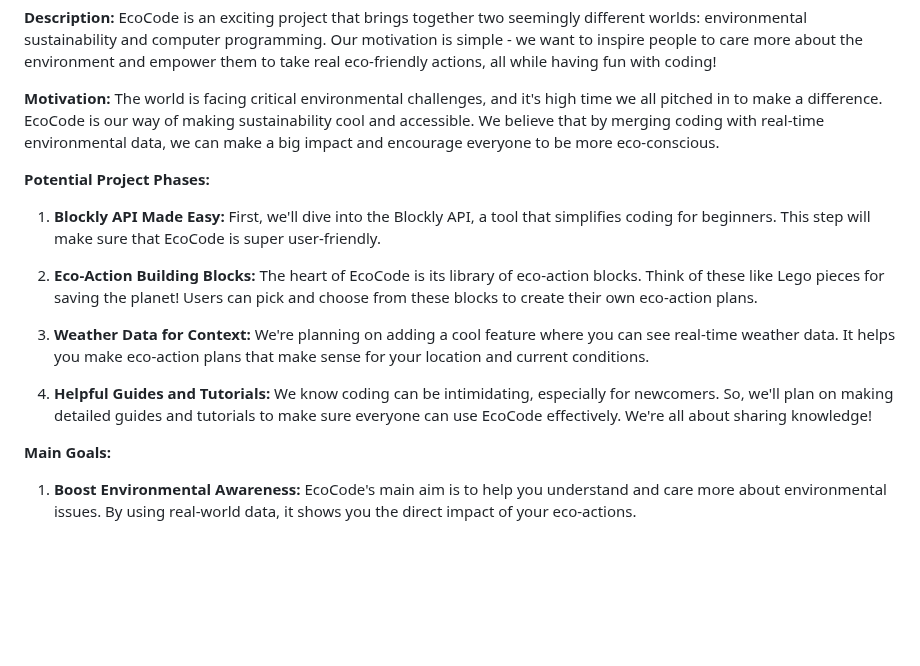
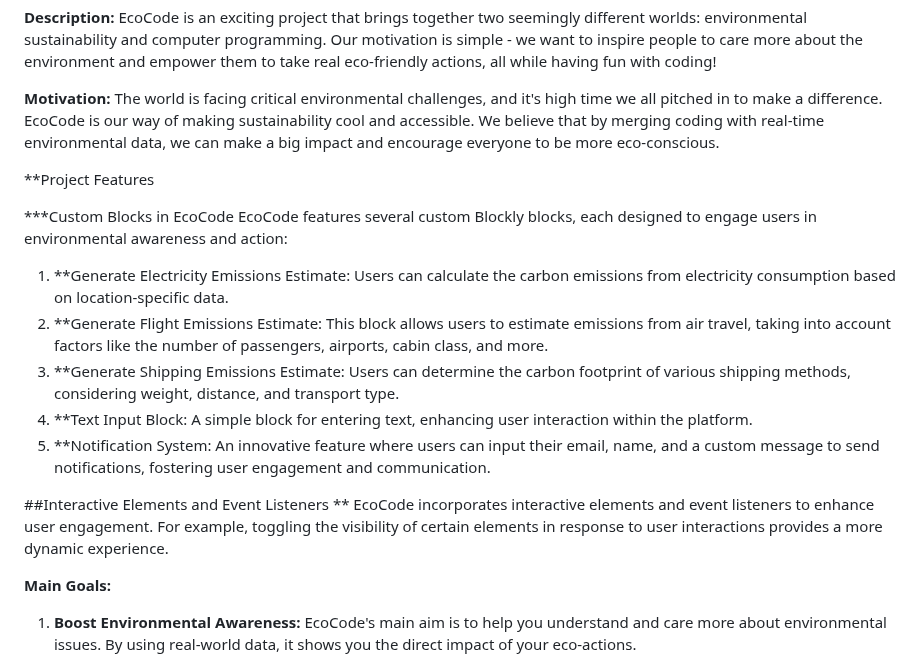
Before and after one commit to vvanaa/EcoCode, a Markdown page: README.md, the part around the change. GitHub-like rendering; blank space fills up the shorter version.

```diff
--- a/README.md
+++ b/README.md
@@ -22,15 +22,19 @@ EcoCode is an exciting project that brings together two seemingly different worl
 **Motivation:**
 The world is facing critical environmental challenges, and it's high time we all pitched in to make a difference. EcoCode is our way of making sustainability cool and accessible. We believe that by merging coding with real-time environmental data, we can make a big impact and encourage everyone to be more eco-conscious.
 
-**Potential Project Phases:**
+**Project Features
 
-1. **Blockly API Made Easy:** First, we'll dive into the Blockly API, a tool that simplifies coding for beginners. This step will make sure that EcoCode is super user-friendly.
+***Custom Blocks in EcoCode
+EcoCode features several custom Blockly blocks, each designed to engage users in environmental awareness and action:
 
-2. **Eco-Action Building Blocks:** The heart of EcoCode is its library of eco-action blocks. Think of these like Lego pieces for saving the planet! Users can pick and choose from these blocks to create their own eco-action plans.
+1. **Generate Electricity Emissions Estimate: Users can calculate the carbon emissions from electricity consumption based on location-specific data.
+2. **Generate Flight Emissions Estimate: This block allows users to estimate emissions from air travel, taking into account factors like the number of passengers, airports, cabin class, and more.
+3. **Generate Shipping Emissions Estimate: Users can determine the carbon footprint of various shipping methods, considering weight, distance, and transport type.
+4. **Text Input Block: A simple block for entering text, enhancing user interaction within the platform.
+5. **Notification System: An innovative feature where users can input their email, name, and a custom message to send notifications, fostering user engagement and communication.
 
-3. **Weather Data for Context:** We're planning on adding a cool feature where you can see real-time weather data. It helps you make eco-action plans that make sense for your location and current conditions.
-
-4. **Helpful Guides and Tutorials:** We know coding can be intimidating, especially for newcomers. So, we'll plan on making detailed guides and tutorials to make sure everyone can use EcoCode effectively. We're all about sharing knowledge!
+##Interactive Elements and Event Listeners
+** EcoCode incorporates interactive elements and event listeners to enhance user engagement. For example, toggling the visibility of certain elements in response to user interactions provides a more dynamic experience.
 
 **Main Goals:**
 1. **Boost Environmental Awareness:** EcoCode's main aim is to help you understand and care more about environmental issues. By using real-world data, it shows you the direct impact of your eco-actions.
```
